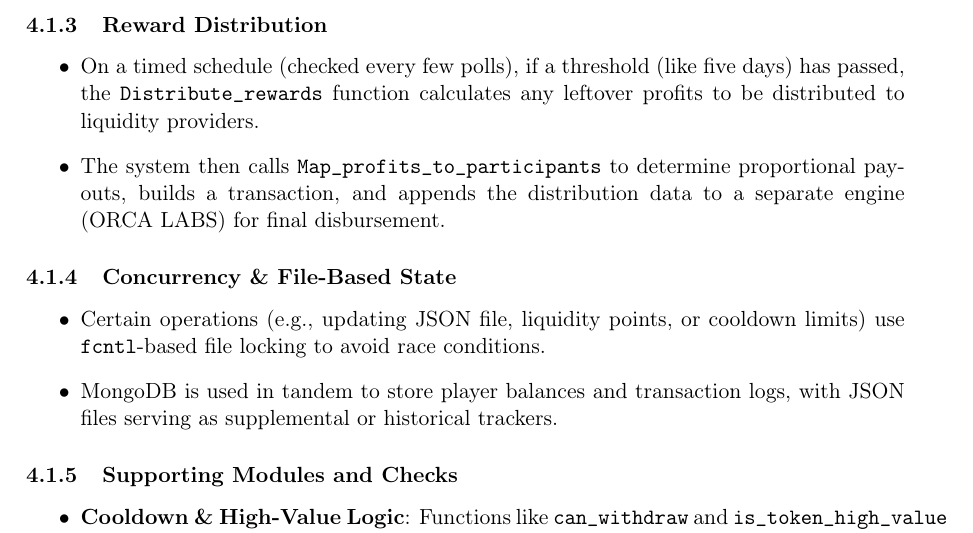
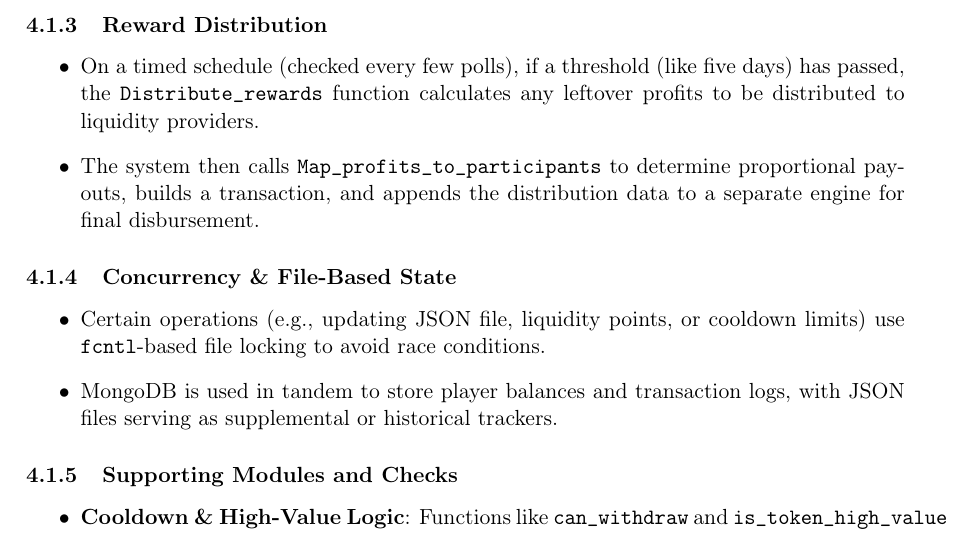
Before and after one commit to CardanoTokenIO/danzo-docs, a LaTeX document (docs/images/danzo-audit-final.tex): part of page 6 of 12, cut so that both start at the same text. Compiled offline with pdfLaTeX.

Commit message:
Remove final ORCA LABS reference from audit content
- Remove '(ORCA LABS)' reference from reward distribution section
- Now completely free of any external branding references
- Audit PDF is 100% clean with only DANZO branding
- All technical content preserved intact

```diff
--- a/docs/images/danzo-audit-final.tex
+++ b/docs/images/danzo-audit-final.tex
@@ -178,7 +178,7 @@ The backend is primarily organized around a continuous transaction-handling loop
 \subsubsection{Reward Distribution}
 \begin{itemize}
     \item On a timed schedule (checked every few polls), if a threshold (like five days) has passed, the \texttt{Distribute\_rewards} function calculates any leftover profits to be distributed to liquidity providers.
-    \item The system then calls \texttt{Map\_profits\_to\_participants} to determine proportional payouts, builds a transaction, and appends the distribution data to a separate engine (ORCA LABS) for final disbursement.
+    \item The system then calls \texttt{Map\_profits\_to\_participants} to determine proportional payouts, builds a transaction, and appends the distribution data to a separate engine for final disbursement.
 \end{itemize}
 
 \subsubsection{Concurrency \& File-Based State}
```
Also changed, not shown: docs/images/danzo-audit-final.pdf.
